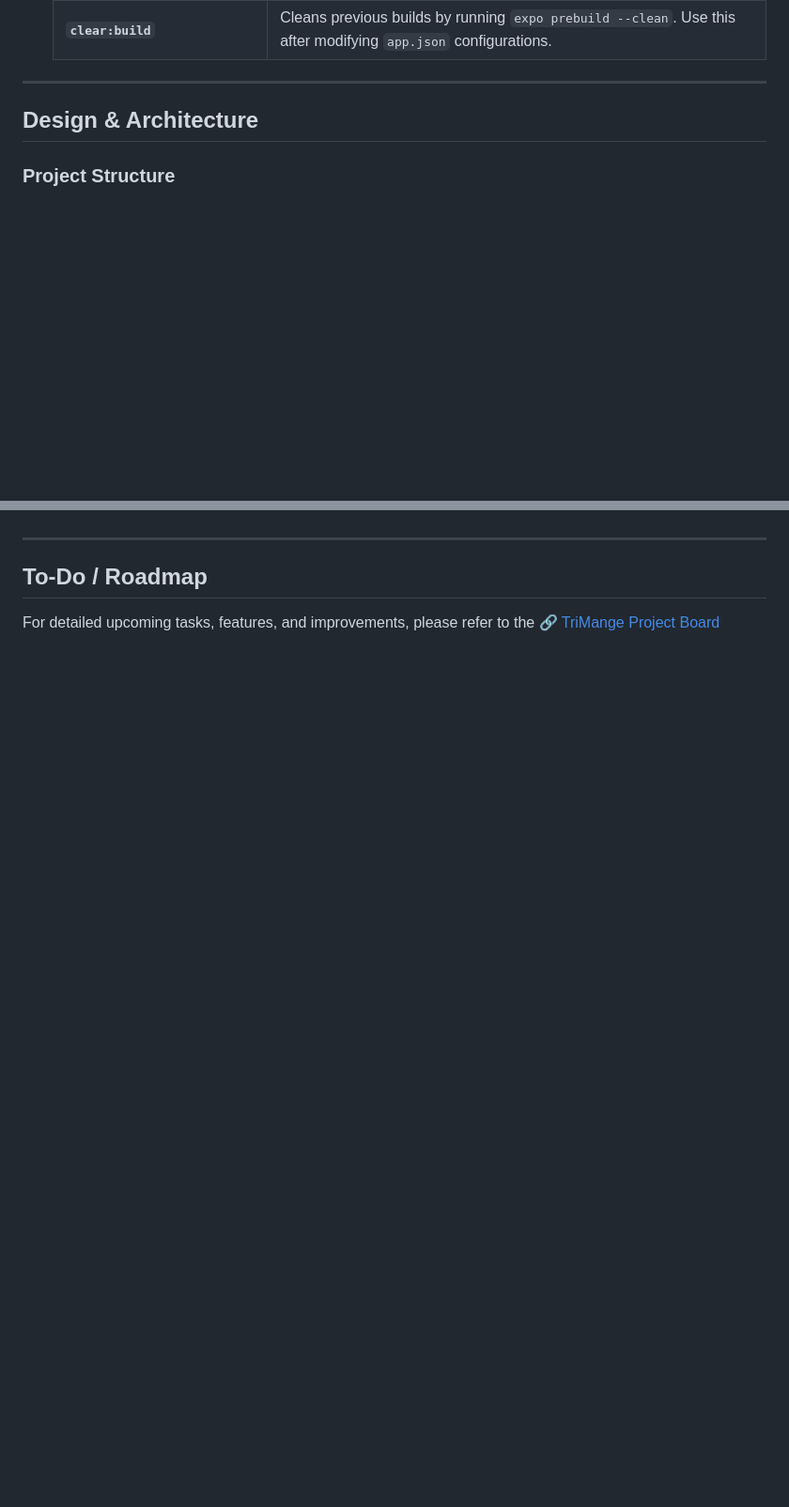
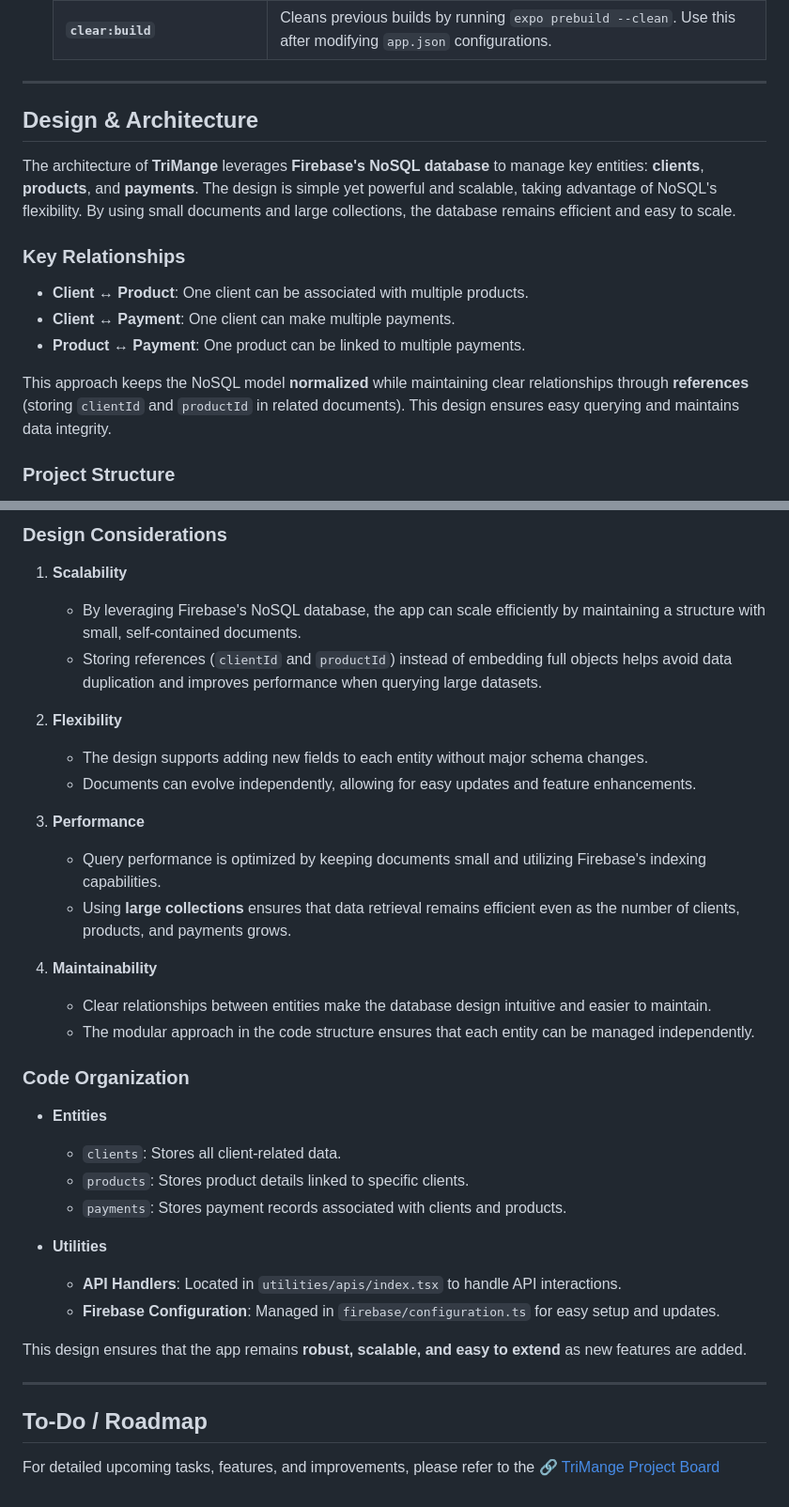
Before and after one commit to mohamedhany01/tri-mange, a Markdown page: README.md, 2 parts joined by grey strips. Shown at 94% size. Drawn GitHub-style; blank space fills up the shorter version.

Commit message:
docs: add db architecture

```diff
--- a/README.md
+++ b/README.md
@@ -165,5 +165,15 @@ Before you get started, ensure you have the following installed:
 
 ## Design & Architecture
 
+The architecture of **TriMange** leverages **Firebase's NoSQL database** to manage key entities: **clients**, **products**, and **payments**. The design is simple yet powerful and scalable, taking advantage of NoSQL's flexibility. By using small documents and large collections, the database remains efficient and easy to scale.
+
+### Key Relationships
+
+- **Client ↔ Product**: One client can be associated with multiple products.
+- **Client ↔ Payment**: One client can make multiple payments.
+- **Product ↔ Payment**: One product can be linked to multiple payments.
+
+This approach keeps the NoSQL model **normalized** while maintaining clear relationships through **references** (storing `clientId` and `productId` in related documents). This design ensures easy querying and maintains data integrity.
+
 ### Project Structure
 
@@ -171,3 +218,33 @@ Before you get started, ensure you have the following installed:
+### Design Considerations
+
+1. **Scalability**
+   - By leveraging Firebase's NoSQL database, the app can scale efficiently by maintaining a structure with small, self-contained documents.
+   - Storing references (`clientId` and `productId`) instead of embedding full objects helps avoid data duplication and improves performance when querying large datasets.
+
+2. **Flexibility**
+   - The design supports adding new fields to each entity without major schema changes.
+   - Documents can evolve independently, allowing for easy updates and feature enhancements.
+
+3. **Performance**
+   - Query performance is optimized by keeping documents small and utilizing Firebase's indexing capabilities.
+   - Using **large collections** ensures that data retrieval remains efficient even as the number of clients, products, and payments grows.
+
+4. **Maintainability**
+   - Clear relationships between entities make the database design intuitive and easier to maintain.
+   - The modular approach in the code structure ensures that each entity can be managed independently.
+
+### Code Organization
+
+- **Entities**
+  - `clients`: Stores all client-related data.
+  - `products`: Stores product details linked to specific clients.
+  - `payments`: Stores payment records associated with clients and products.
+
+- **Utilities**
+  - **API Handlers**: Located in `utilities/apis/index.tsx` to handle API interactions.
+  - **Firebase Configuration**: Managed in `firebase/configuration.ts` for easy setup and updates.
+
+This design ensures that the app remains **robust, scalable, and easy to extend** as new features are added.
 
 ---
 
```
Also changed, not shown: other parts of README.md (+38 -1 lines).
